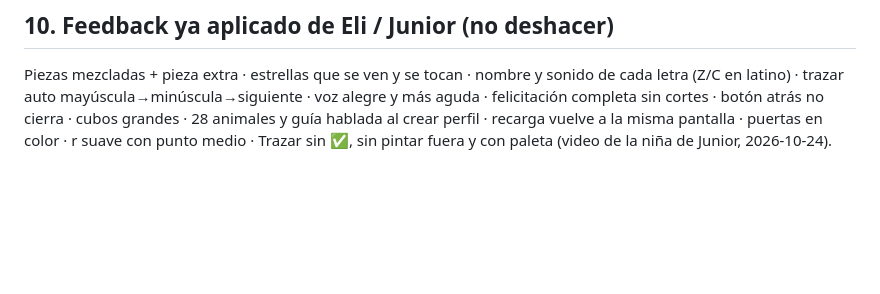
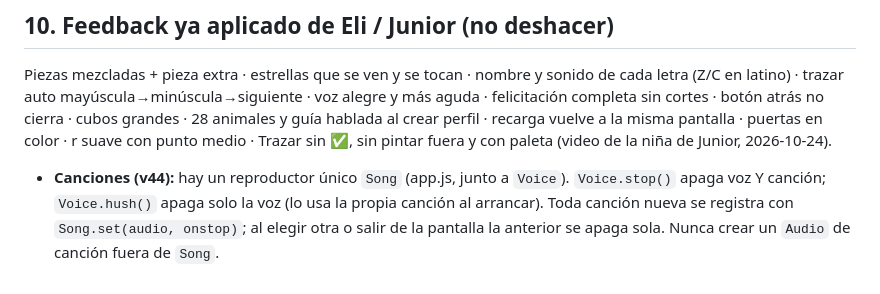
Before and after one commit to shadown9/leo-y-aprendo, a Markdown page: CLAUDE.md, the part around the change. Rendered like a GitHub page; blank space fills up the shorter version.

Commit message:
docs: reproductor único de canciones (Song) en CLAUDE.md
Co-Authored-By: Claude Fable 5.1 <noreply@anthropic.com>

```diff
--- a/CLAUDE.md
+++ b/CLAUDE.md
@@ -128,3 +128,5 @@ Detalles pedagógicos que no hay que deshacer: en "¿Cuál es distinta?" el soni
 
 ## 10. Feedback ya aplicado de Eli / Junior (no deshacer)
 Piezas mezcladas + pieza extra · estrellas que se ven y se tocan · nombre y sonido de cada letra (Z/C en latino) · trazar auto mayúscula→minúscula→siguiente · voz alegre y más aguda · felicitación completa sin cortes · botón atrás no cierra · cubos grandes · 28 animales y guía hablada al crear perfil · recarga vuelve a la misma pantalla · puertas en color · r suave con punto medio · Trazar sin ✅, sin pintar fuera y con paleta (video de la niña de Junior, 2026-10-24).
+
+- **Canciones (v44):** hay un reproductor único `Song` (app.js, junto a `Voice`). `Voice.stop()` apaga voz Y canción; `Voice.hush()` apaga solo la voz (lo usa la propia canción al arrancar). Toda canción nueva se registra con `Song.set(audio, onstop)`; al elegir otra o salir de la pantalla la anterior se apaga sola. Nunca crear un `Audio` de canción fuera de `Song`.
```
